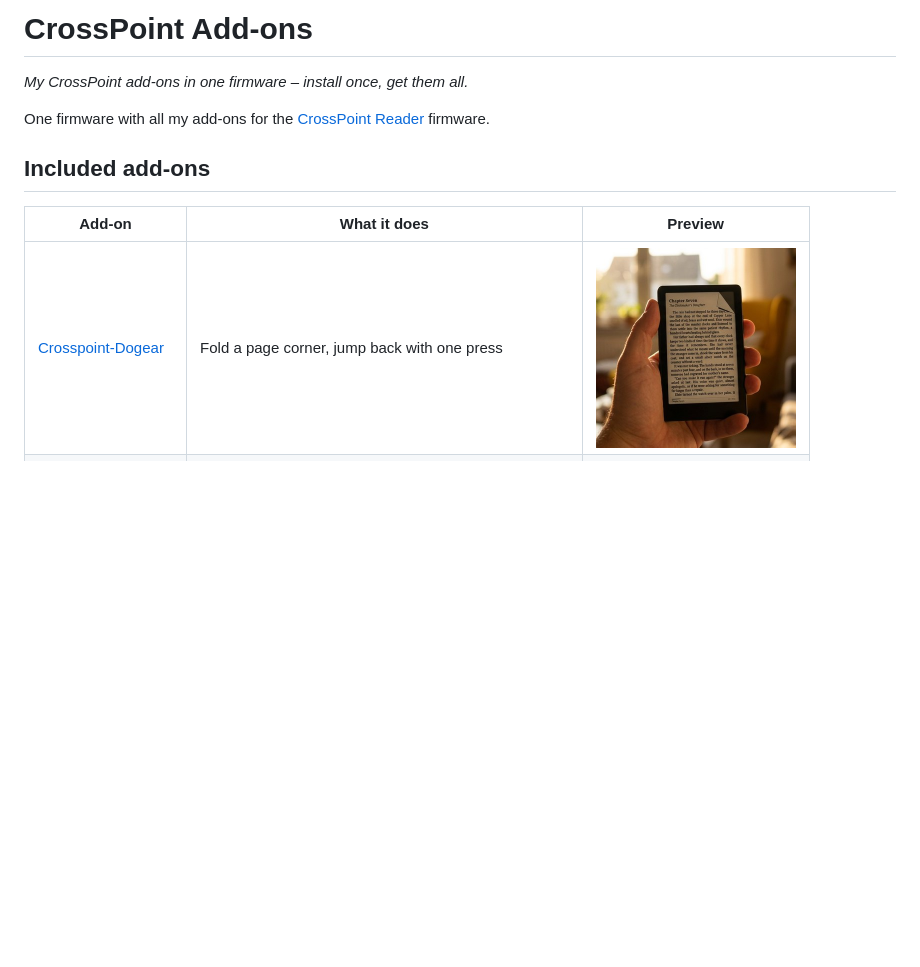
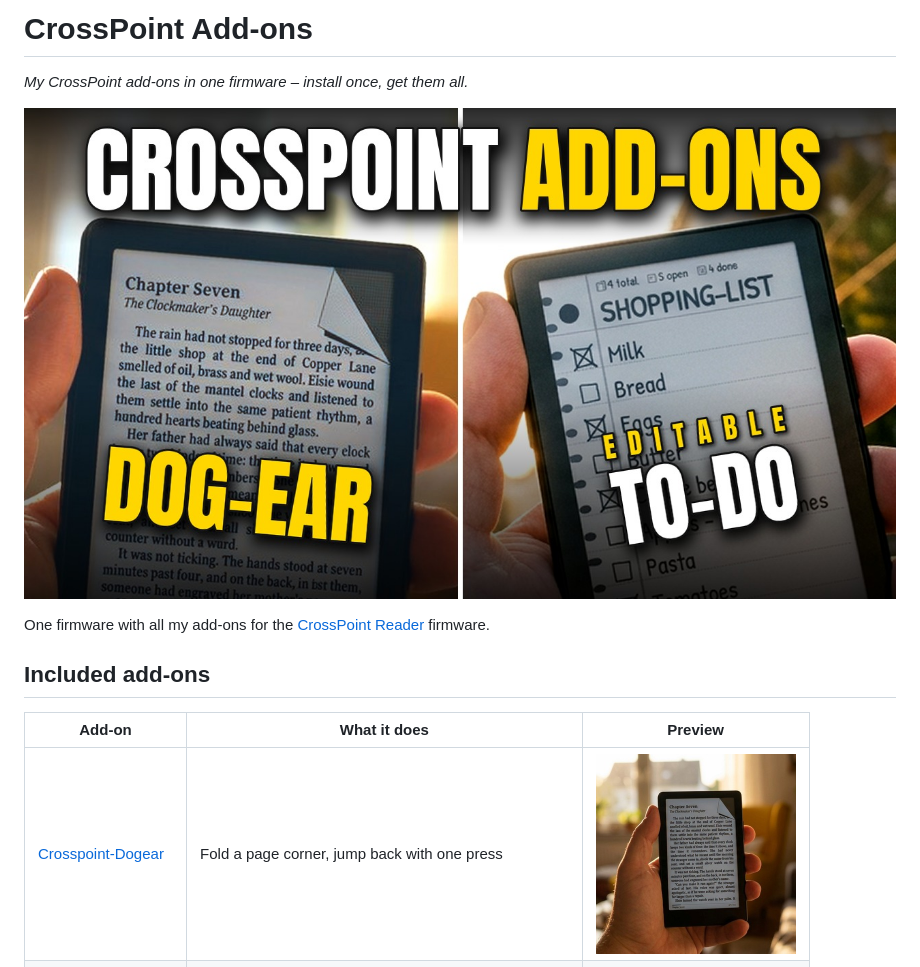
Before and after one commit to Menrix/Crosspoint-Addons, a Markdown page: README.md, the part around the change. Rendered like a GitHub page; pictures changed too: images/dogear.jpg, images/header.jpg (added); blank space fills up the shorter version.

Commit message:
Header picture, neutral screen colour in the dog-ear preview
Co-Authored-By: Claude Opus 5.5 <noreply@anthropic.com>
Claude-Session: https://claude.ai/code/session_01Lvh5EFw8LmSxKzjdj1mrE1

```diff
--- a/README.md
+++ b/README.md
@@ -1,6 +1,8 @@
 # CrossPoint Add-ons
 
 *My CrossPoint add-ons in one firmware – install once, get them all.*
+
+![CrossPoint Add-ons: dog-ear and editable to-do lists](images/header.jpg)
 
 One firmware with all my add-ons for the
 [CrossPoint Reader](https://github.com/crosspoint-reader/crosspoint-reader) firmware.
```
